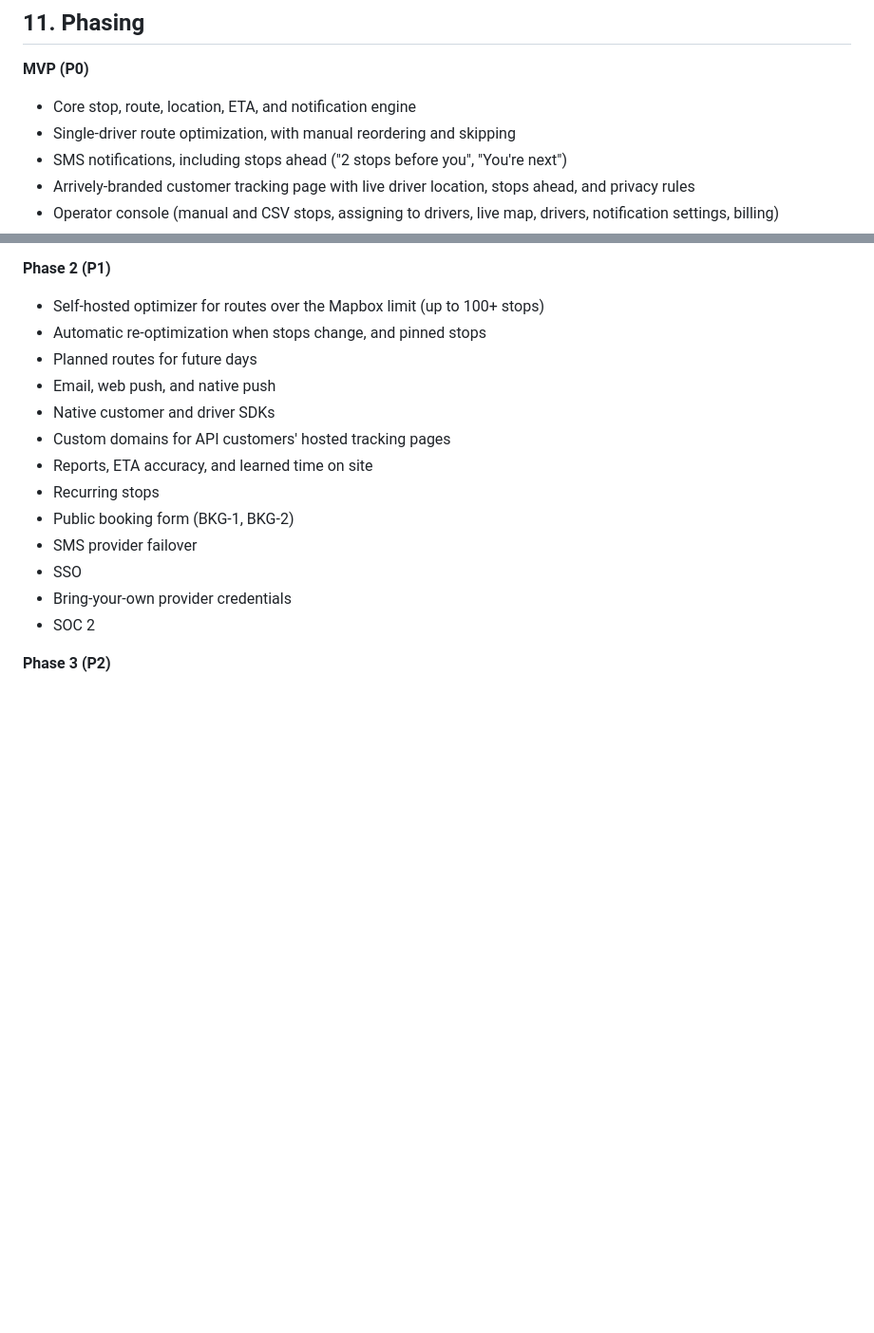
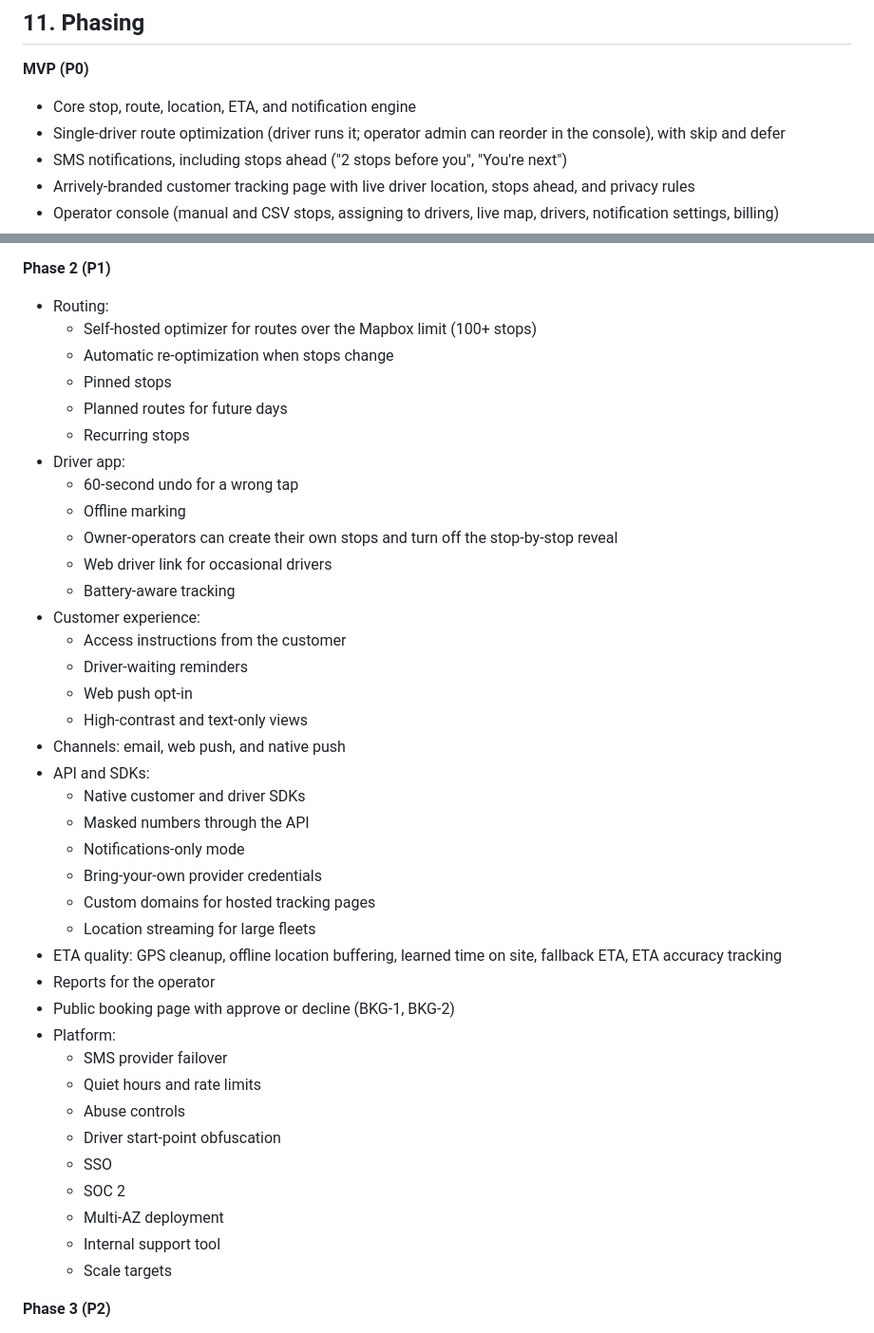
Before and after one commit to RobertNavaille/Arrively, a Markdown page: docs/REQUIREMENTS.md, 2 parts joined by grey strips. Shown at 95% size. Drawn GitHub-style; blank space fills up the shorter version.

Commit message:
Requirements: sync Phase 2 summary with all P1 items, fix stale MVP line
Co-Authored-By: Claude Opus 5.5 <noreply@anthropic.com>
Claude-Session: https://claude.ai/code/session_01PDxwB5ZbQKEk1h7Rv2oW8v

```diff
--- a/docs/REQUIREMENTS.md
+++ b/docs/REQUIREMENTS.md
@@ -411,7 +411,7 @@ Requirement DEP-1 (P0): Wrap every provider behind an internal adapter so it can
 
 **MVP (P0)**
 - Core stop, route, location, ETA, and notification engine
-- Single-driver route optimization, with manual reordering and skipping
+- Single-driver route optimization (driver runs it; operator admin can reorder in the console), with skip and defer
 - SMS notifications, including stops ahead ("2 stops before you", "You're next")
 - Arrively-branded customer tracking page with live driver location, stops ahead, and privacy rules
 - Operator console (manual and CSV stops, assigning to drivers, live map, drivers, notification settings, billing)
@@ -422,19 +422,44 @@ Requirement DEP-1 (P0): Wrap every provider behind an internal adapter so it can
 - REST API (including optimization), webhooks, JS embed, Node/Python SDKs, developer portal, test mode and simulator
 
 **Phase 2 (P1)**
-- Self-hosted optimizer for routes over the Mapbox limit (up to 100+ stops)
-- Automatic re-optimization when stops change, and pinned stops
-- Planned routes for future days
-- Email, web push, and native push
-- Native customer and driver SDKs
-- Custom domains for API customers' hosted tracking pages
-- Reports, ETA accuracy, and learned time on site
-- Recurring stops
-- Public booking form (BKG-1, BKG-2)
-- SMS provider failover
-- SSO
-- Bring-your-own provider credentials
-- SOC 2
+- Routing:
+  - Self-hosted optimizer for routes over the Mapbox limit (100+ stops)
+  - Automatic re-optimization when stops change
+  - Pinned stops
+  - Planned routes for future days
+  - Recurring stops
+- Driver app:
+  - 60-second undo for a wrong tap
+  - Offline marking
+  - Owner-operators can create their own stops and turn off the stop-by-stop reveal
+  - Web driver link for occasional drivers
+  - Battery-aware tracking
+- Customer experience:
+  - Access instructions from the customer
+  - Driver-waiting reminders
+  - Web push opt-in
+  - High-contrast and text-only views
+- Channels: email, web push, and native push
+- API and SDKs:
+  - Native customer and driver SDKs
+  - Masked numbers through the API
+  - Notifications-only mode
+  - Bring-your-own provider credentials
+  - Custom domains for hosted tracking pages
+  - Location streaming for large fleets
+- ETA quality: GPS cleanup, offline location buffering, learned time on site, fallback ETA, ETA accuracy tracking
+- Reports for the operator
+- Public booking page with approve or decline (BKG-1, BKG-2)
+- Platform:
+  - SMS provider failover
+  - Quiet hours and rate limits
+  - Abuse controls
+  - Driver start-point obfuscation
+  - SSO
+  - SOC 2
+  - Multi-AZ deployment
+  - Internal support tool
+  - Scale targets
 
 **Phase 3 (P2)**
 - Multi-driver stop distribution and capacity limits
```
